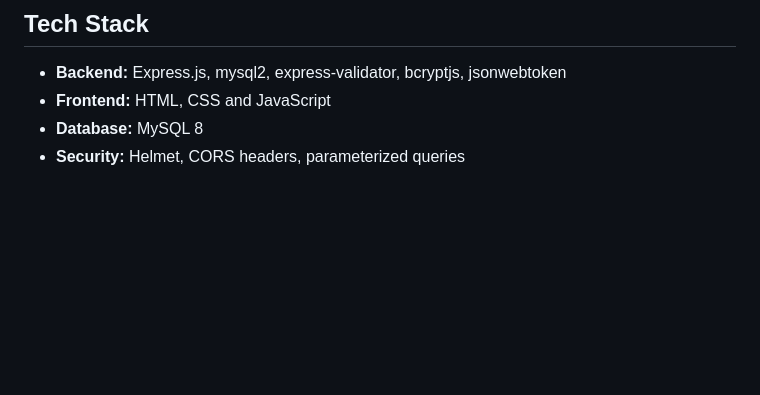
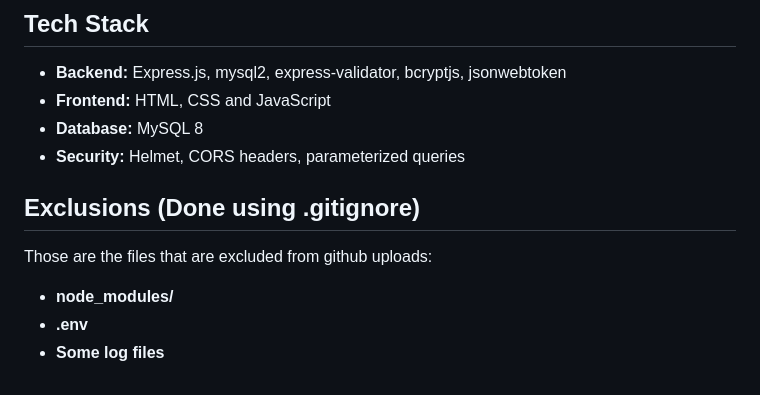
Before and after one commit to nathan4560-resources/bcs2024_laf, a Markdown page: README.md, the part around the change. Drawn GitHub-style; blank space fills up the shorter version.

Commit message:
Update README to include exclusions section
Added a section on excluded files in .gitignore.

```diff
--- a/README.md
+++ b/README.md
@@ -84,3 +84,9 @@ These can be changed in the `.env` file.
 - **Frontend:** HTML, CSS and JavaScript
 - **Database:** MySQL 8
 - **Security:** Helmet, CORS headers, parameterized queries
+
+## Exclusions (Done using .gitignore)
+Those are the files that are excluded from github uploads:
+- **node_modules/**
+- **.env**
+- **Some log files**
```
